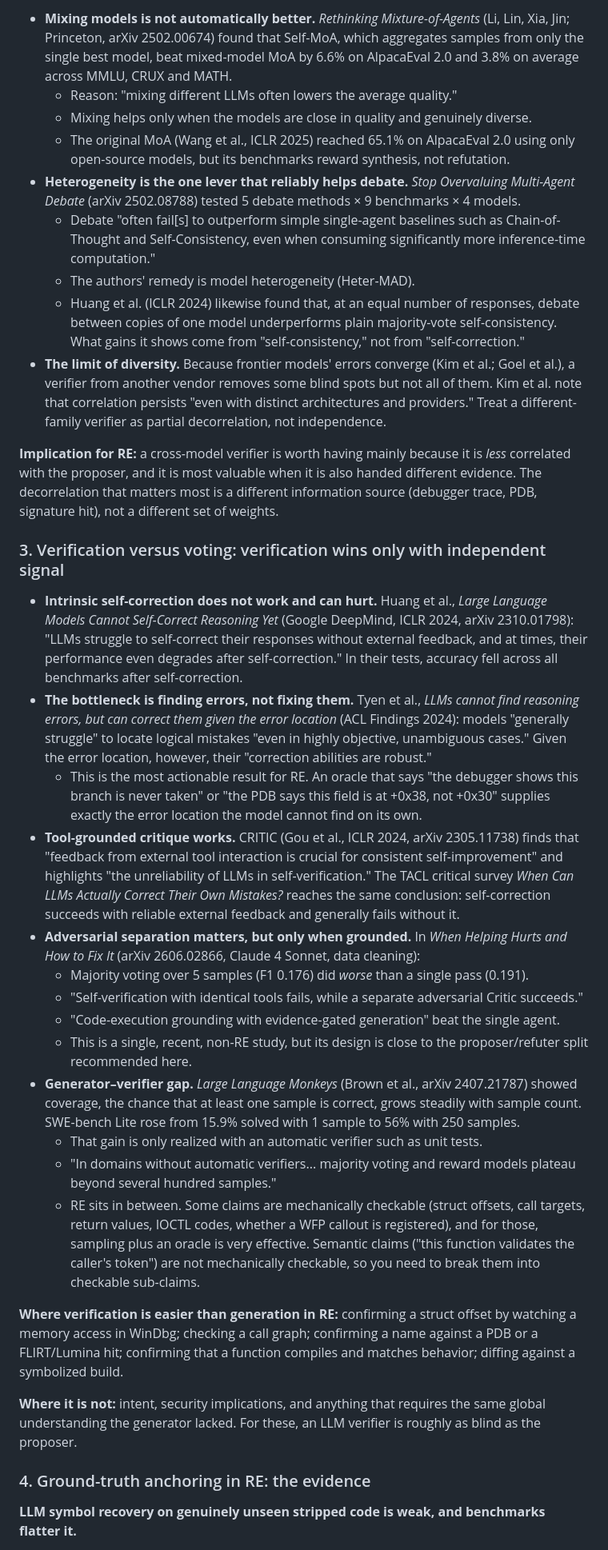
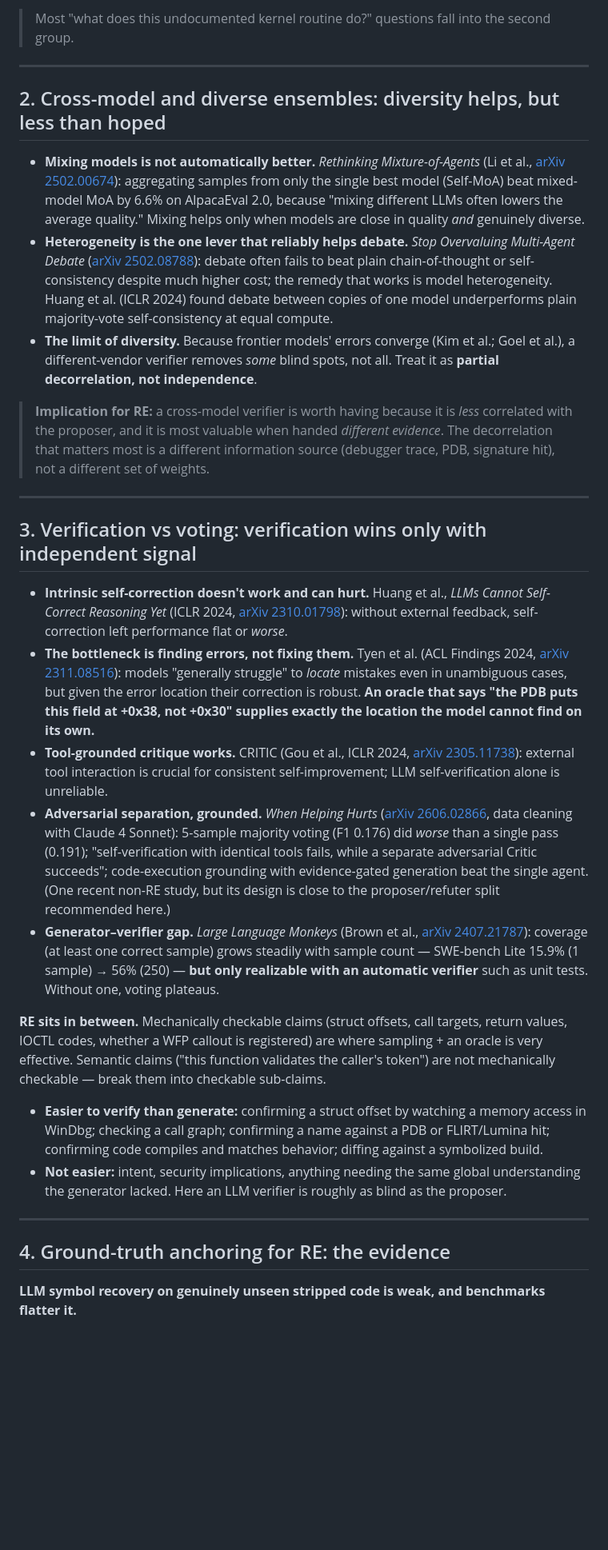
Before and after one commit to dsokoler/research, a Markdown page: llm_re.md, the part around one of its changes. Shown at 80% size. Rendered like a GitHub page; blank space fills up the shorter version.

```diff
--- a/llm_re.md
+++ b/llm_re.md
@@ -55,37 +39,34 @@ Most "what does this undocumented kernel routine do" questions fall into the sec
 
-- **Mixing models is not automatically better.** *Rethinking Mixture-of-Agents* (Li, Lin, Xia, Jin; Princeton, arXiv 2502.00674) found that Self-MoA, which aggregates samples from only the single best model, beat mixed-model MoA by 6.6% on AlpacaEval 2.0 and 3.8% on average across MMLU, CRUX and MATH.
-  - Reason: "mixing different LLMs often lowers the average quality."
-  - Mixing helps only when the models are close in quality and genuinely diverse.
-  - The original MoA (Wang et al., ICLR 2025) reached 65.1% on AlpacaEval 2.0 using only open-source models, but its benchmarks reward synthesis, not refutation.
-- **Heterogeneity is the one lever that reliably helps debate.** *Stop Overvaluing Multi-Agent Debate* (arXiv 2502.08788) tested 5 debate methods × 9 benchmarks × 4 models.
-  - Debate "often fail[s] to outperform simple single-agent baselines such as Chain-of-Thought and Self-Consistency, even when consuming significantly more inference-time computation."
-  - The authors' remedy is model heterogeneity (Heter-MAD).
-  - Huang et al. (ICLR 2024) likewise found that, at an equal number of responses, debate between copies of one model underperforms plain majority-vote self-consistency. What gains it shows come from "self-consistency," not from "self-correction."
-- **The limit of diversity.** Because frontier models' errors converge (Kim et al.; Goel et al.), a verifier from another vendor removes some blind spots but not all of them. Kim et al. note that correlation persists "even with distinct architectures and providers." Treat a different-family verifier as partial decorrelation, not independence.
+> Most "what does this undocumented kernel routine do?" questions fall into the second group.
 
-**Implication for RE:** a cross-model verifier is worth having mainly because it is *less* correlated with the proposer, and it is most valuable when it is also handed different evidence. The decorrelation that matters most is a different information source (debugger trace, PDB, signature hit), not a different set of weights.
+---
 
-### 3. Verification versus voting: verification wins only with independent signal
+## 2. Cross-model and diverse ensembles: diversity helps, but less than hoped
 
-- **Intrinsic self-correction does not work and can hurt.** Huang et al., *Large Language Models Cannot Self-Correct Reasoning Yet* (Google DeepMind, ICLR 2024, arXiv 2310.01798): "LLMs struggle to self-correct their responses without external feedback, and at times, their performance even degrades after self-correction." In their tests, accuracy fell across all benchmarks after self-correction.
-- **The bottleneck is finding errors, not fixing them.** Tyen et al., *LLMs cannot find reasoning errors, but can correct them given the error location* (ACL Findings 2024): models "generally struggle" to locate logical mistakes "even in highly objective, unambiguous cases." Given the error location, however, their "correction abilities are robust."
-  - This is the most actionable result for RE. An oracle that says "the debugger shows this branch is never taken" or "the PDB says this field is at +0x38, not +0x30" supplies exactly the error location the model cannot find on its own.
-- **Tool-grounded critique works.** CRITIC (Gou et al., ICLR 2024, arXiv 2305.11738) finds that "feedback from external tool interaction is crucial for consistent self-improvement" and highlights "the unreliability of LLMs in self-verification." The TACL critical survey *When Can LLMs Actually Correct Their Own Mistakes?* reaches the same conclusion: self-correction succeeds with reliable external feedback and generally fails without it.
-- **Adversarial separation matters, but only when grounded.** In *When Helping Hurts and How to Fix It* (arXiv 2606.02866, Claude 4 Sonnet, data cleaning):
-  - Majority voting over 5 samples (F1 0.176) did *worse* than a single pass (0.191).
-  - "Self-verification with identical tools fails, while a separate adversarial Critic succeeds."
-  - "Code-execution grounding with evidence-gated generation" beat the single agent.
-  - This is a single, recent, non-RE study, but its design is close to the proposer/refuter split recommended here.
-- **Generator–verifier gap.** *Large Language Monkeys* (Brown et al., arXiv 2407.21787) showed coverage, the chance that at least one sample is correct, grows steadily with sample count. SWE-bench Lite rose from 15.9% solved with 1 sample to 56% with 250 samples.
-  - That gain is only realized with an automatic verifier such as unit tests.
-  - "In domains without automatic verifiers... majority voting and reward models plateau beyond several hundred samples."
-  - RE sits in between. Some claims are mechanically checkable (struct offsets, call targets, return values, IOCTL codes, whether a WFP callout is registered), and for those, sampling plus an oracle is very effective. Semantic claims ("this function validates the caller's token") are not mechanically checkable, so you need to break them into checkable sub-claims.
+- **Mixing models is not automatically better.** *Rethinking Mixture-of-Agents* (Li et al., [arXiv 2502.00674](https://arxiv.org/abs/2502.00674)): aggregating samples from only the single best model (Self-MoA) beat mixed-model MoA by 6.6% on AlpacaEval 2.0, because "mixing different LLMs often lowers the average quality." Mixing helps only when models are close in quality *and* genuinely diverse.
+- **Heterogeneity is the one lever that reliably helps debate.** *Stop Overvaluing Multi-Agent Debate* ([arXiv 2502.08788](https://arxiv.org/abs/2502.08788)): debate often fails to beat plain chain-of-thought or self-consistency despite much higher cost; the remedy that works is model heterogeneity. Huang et al. (ICLR 2024) found debate between copies of one model underperforms plain majority-vote self-consistency at equal compute.
+- **The limit of diversity.** Because frontier models' errors converge (Kim et al.; Goel et al.), a different-vendor verifier removes *some* blind spots, not all. Treat it as **partial decorrelation, not independence**.
 
-**Where verification is easier than generation in RE:** confirming a struct offset by watching a memory access in WinDbg; checking a call graph; confirming a name against a PDB or a FLIRT/Lumina hit; confirming that a function compiles and matches behavior; diffing against a symbolized build.
+> **Implication for RE:** a cross-model verifier is worth having because it is *less* correlated with the proposer, and it is most valuable when handed *different evidence*. The decorrelation that matters most is a different information source (debugger trace, PDB, signature hit), not a different set of weights.
 
-**Where it is not:** intent, security implications, and anything that requires the same global understanding the generator lacked. For these, an LLM verifier is roughly as blind as the proposer.
+---
 
-### 4. Ground-truth anchoring in RE: the evidence
+## 3. Verification vs voting: verification wins only with independent signal
+
+- **Intrinsic self-correction doesn't work and can hurt.** Huang et al., *LLMs Cannot Self-Correct Reasoning Yet* (ICLR 2024, [arXiv 2310.01798](https://arxiv.org/abs/2310.01798)): without external feedback, self-correction left performance flat or *worse*.
+- **The bottleneck is finding errors, not fixing them.** Tyen et al. (ACL Findings 2024, [arXiv 2311.08516](https://arxiv.org/abs/2311.08516)): models "generally struggle" to *locate* mistakes even in unambiguous cases, but given the error location their correction is robust. **An oracle that says "the PDB puts this field at +0x38, not +0x30" supplies exactly the location the model cannot find on its own.**
+- **Tool-grounded critique works.** CRITIC (Gou et al., ICLR 2024, [arXiv 2305.11738](https://arxiv.org/abs/2305.11738)): external tool interaction is crucial for consistent self-improvement; LLM self-verification alone is unreliable.
+- **Adversarial separation, grounded.** *When Helping Hurts* ([arXiv 2606.02866](https://arxiv.org/abs/2606.02866), data cleaning with Claude 4 Sonnet): 5-sample majority voting (F1 0.176) did *worse* than a single pass (0.191); "self-verification with identical tools fails, while a separate adversarial Critic succeeds"; code-execution grounding with evidence-gated generation beat the single agent. (One recent non-RE study, but its design is close to the proposer/refuter split recommended here.)
+- **Generator–verifier gap.** *Large Language Monkeys* (Brown et al., [arXiv 2407.21787](https://arxiv.org/abs/2407.21787)): coverage (at least one correct sample) grows steadily with sample count — SWE-bench Lite 15.9% (1 sample) → 56% (250) — **but only realizable with an automatic verifier** such as unit tests. Without one, voting plateaus.
+
+**RE sits in between.** Mechanically checkable claims (struct offsets, call targets, return values, IOCTL codes, whether a WFP callout is registered) are where sampling + an oracle is very effective. Semantic claims ("this function validates the caller's token") are not mechanically checkable — break them into checkable sub-claims.
+
+- **Easier to verify than generate:** confirming a struct offset by watching a memory access in WinDbg; checking a call graph; confirming a name against a PDB or FLIRT/Lumina hit; confirming code compiles and matches behavior; diffing against a symbolized build.
+- **Not easier:** intent, security implications, anything needing the same global understanding the generator lacked. Here an LLM verifier is roughly as blind as the proposer.
+
+---
+
+## 4. Ground-truth anchoring for RE: the evidence
 
 **LLM symbol recovery on genuinely unseen stripped code is weak, and benchmarks flatter it.**
 
```
Also changed, not shown: other parts of llm_re.md (+141 -128 lines).
